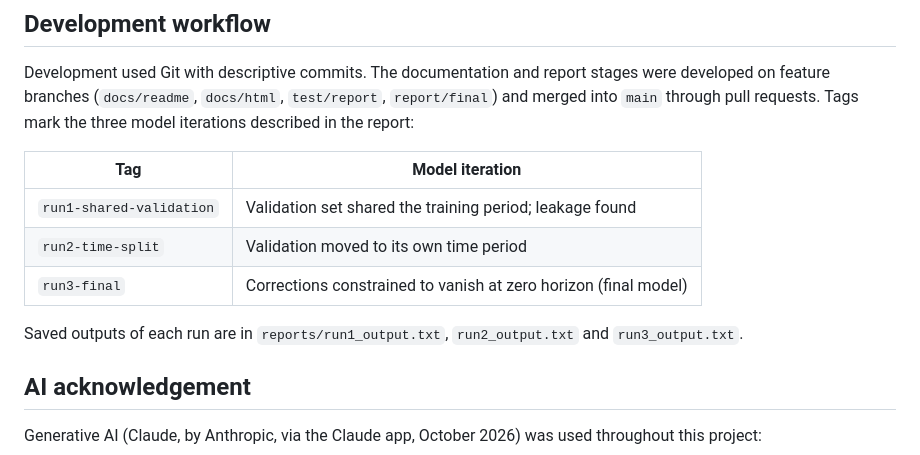
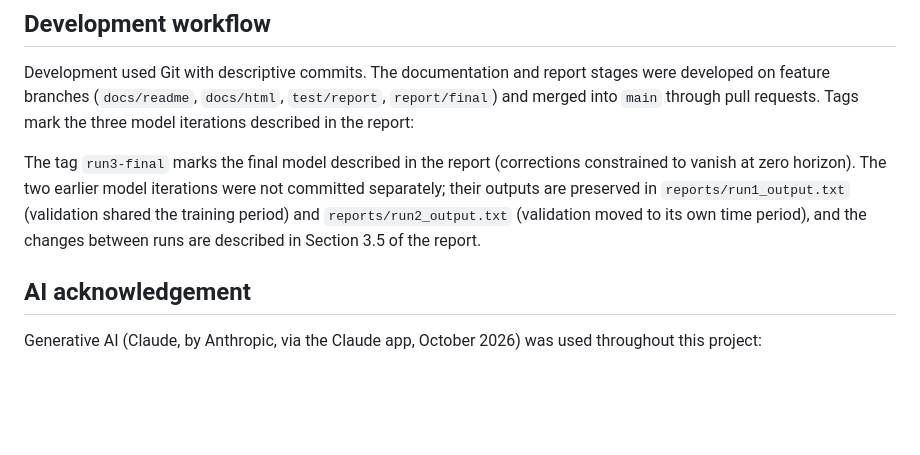
Before and after one commit to fcracknell/MMA3001-Project, a Markdown page: README.md, the part around the change. GitHub-like rendering; blank space fills up the shorter version.

Commit message:
Update README to reflect run tags
Final model tagged run3-final; earlier runs documented by saved outputs.

```diff
--- a/README.md
+++ b/README.md
@@ -118,13 +118,8 @@ pdoc src/sgp4corr -o docs
 
 Development used Git with descriptive commits. The documentation and report stages were developed on feature branches (`docs/readme`, `docs/html`, `test/report`, `report/final`) and merged into `main` through pull requests. Tags mark the three model iterations described in the report:
 
-| Tag | Model iteration |
-|---|---|
-| `run1-shared-validation` | Validation set shared the training period; leakage found |
-| `run2-time-split` | Validation moved to its own time period |
-| `run3-final` | Corrections constrained to vanish at zero horizon (final model) |
+The tag `run3-final` marks the final model described in the report (corrections constrained to vanish at zero horizon). The two earlier model iterations were not committed separately; their outputs are preserved in `reports/run1_output.txt` (validation shared the training period) and `reports/run2_output.txt` (validation moved to its own time period), and the changes between runs are described in Section 3.5 of the report.
 
-Saved outputs of each run are in `reports/run1_output.txt`, `run2_output.txt` and `run3_output.txt`.
 
 ## AI acknowledgement
 
```
